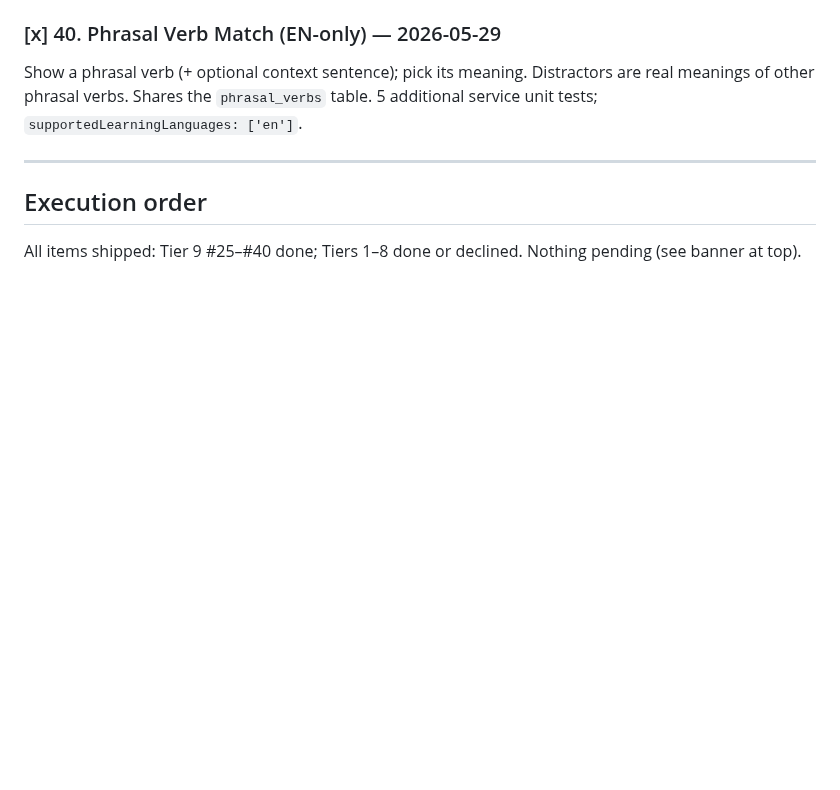
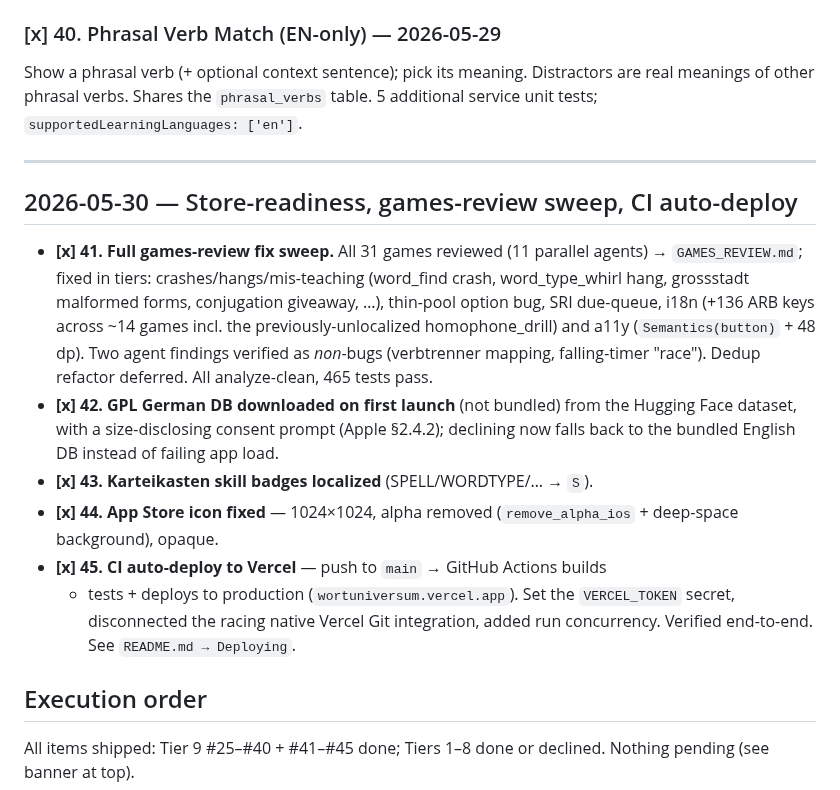
Before and after one commit to CrispStrobe/WordUniverse, a Markdown page: PLAN.md, the part around the change. Drawn GitHub-style; blank space fills up the shorter version.

```diff
--- a/PLAN.md
+++ b/PLAN.md
@@ -434,7 +434,28 @@ are real meanings of other phrasal verbs. Shares the `phrasal_verbs` table.
 
 ---
 
+## 2026-05-30 — Store-readiness, games-review sweep, CI auto-deploy
+
+- **[x] 41. Full games-review fix sweep.** All 31 games reviewed (11 parallel
+  agents) → `GAMES_REVIEW.md`; fixed in tiers: crashes/hangs/mis-teaching
+  (word_find crash, word_type_whirl hang, grossstadt malformed forms,
+  conjugation giveaway, …), thin-pool option bug, SRI due-queue, i18n (+136 ARB
+  keys across ~14 games incl. the previously-unlocalized homophone_drill) and
+  a11y (`Semantics(button)` + 48 dp). Two agent findings verified as *non*-bugs
+  (verbtrenner mapping, falling-timer "race"). Dedup refactor deferred. All
+  analyze-clean, 465 tests pass.
+- **[x] 42. GPL German DB downloaded on first launch** (not bundled) from the
+  Hugging Face dataset, with a size-disclosing consent prompt (Apple §2.4.2);
+  declining now falls back to the bundled English DB instead of failing app load.
+- **[x] 43. Karteikasten skill badges localized** (SPELL/WORDTYPE/… → `S`).
+- **[x] 44. App Store icon fixed** — 1024×1024, alpha removed
+  (`remove_alpha_ios` + deep-space background), opaque.
+- **[x] 45. CI auto-deploy to Vercel** — push to `main` → GitHub Actions builds
+  + tests + deploys to production (`wortuniversum.vercel.app`). Set the
+  `VERCEL_TOKEN` secret, disconnected the racing native Vercel Git integration,
+  added run concurrency. Verified end-to-end. See `README.md → Deploying`.
+
 ## Execution order
 
-All items shipped: Tier 9 #25–#40 done; Tiers 1–8 done or declined.
+All items shipped: Tier 9 #25–#40 + #41–#45 done; Tiers 1–8 done or declined.
 Nothing pending (see banner at top).
```
Also changed, not shown: GAMES_REVIEW.md (+5 -0 lines), pipeline/PLAN.md (+12 -1 lines).
